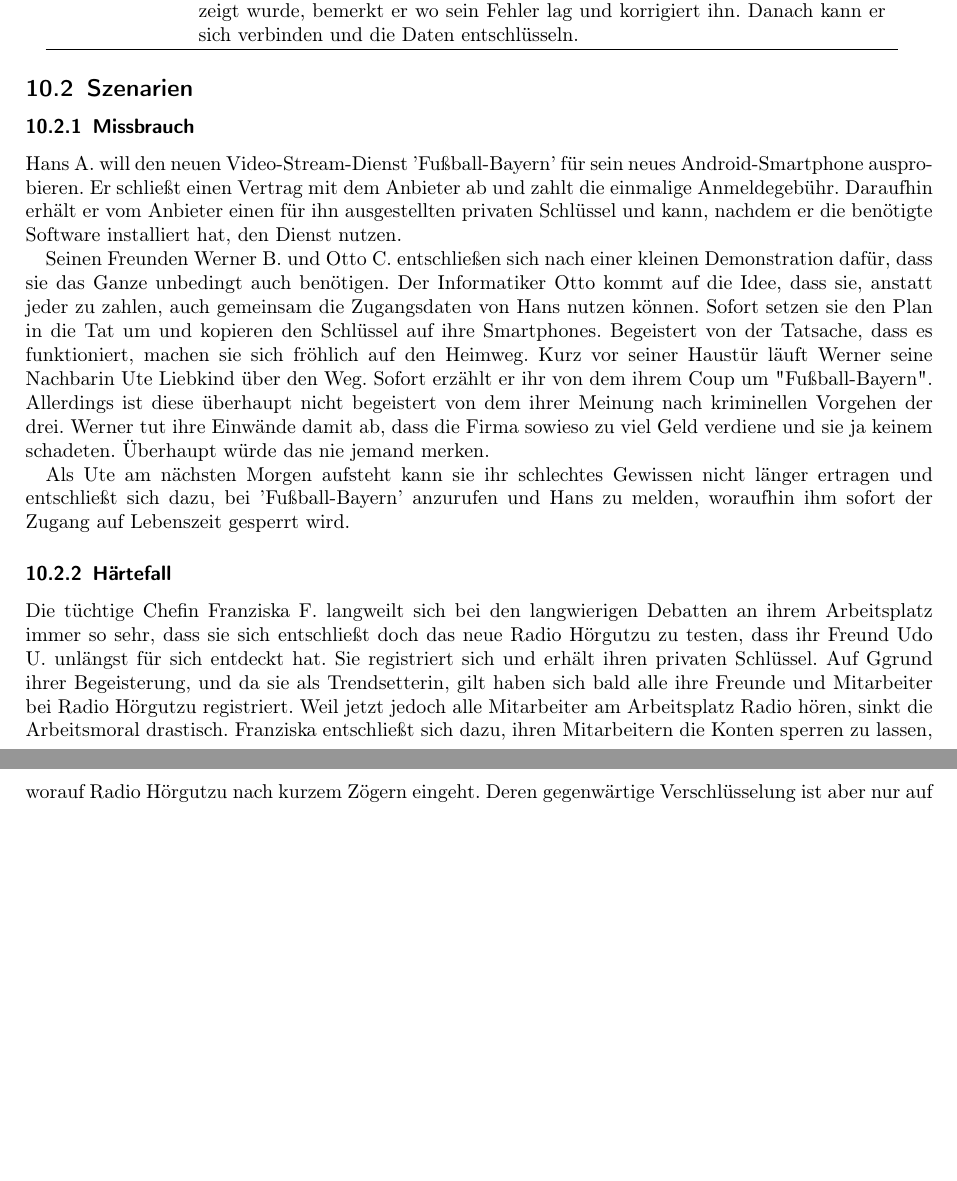
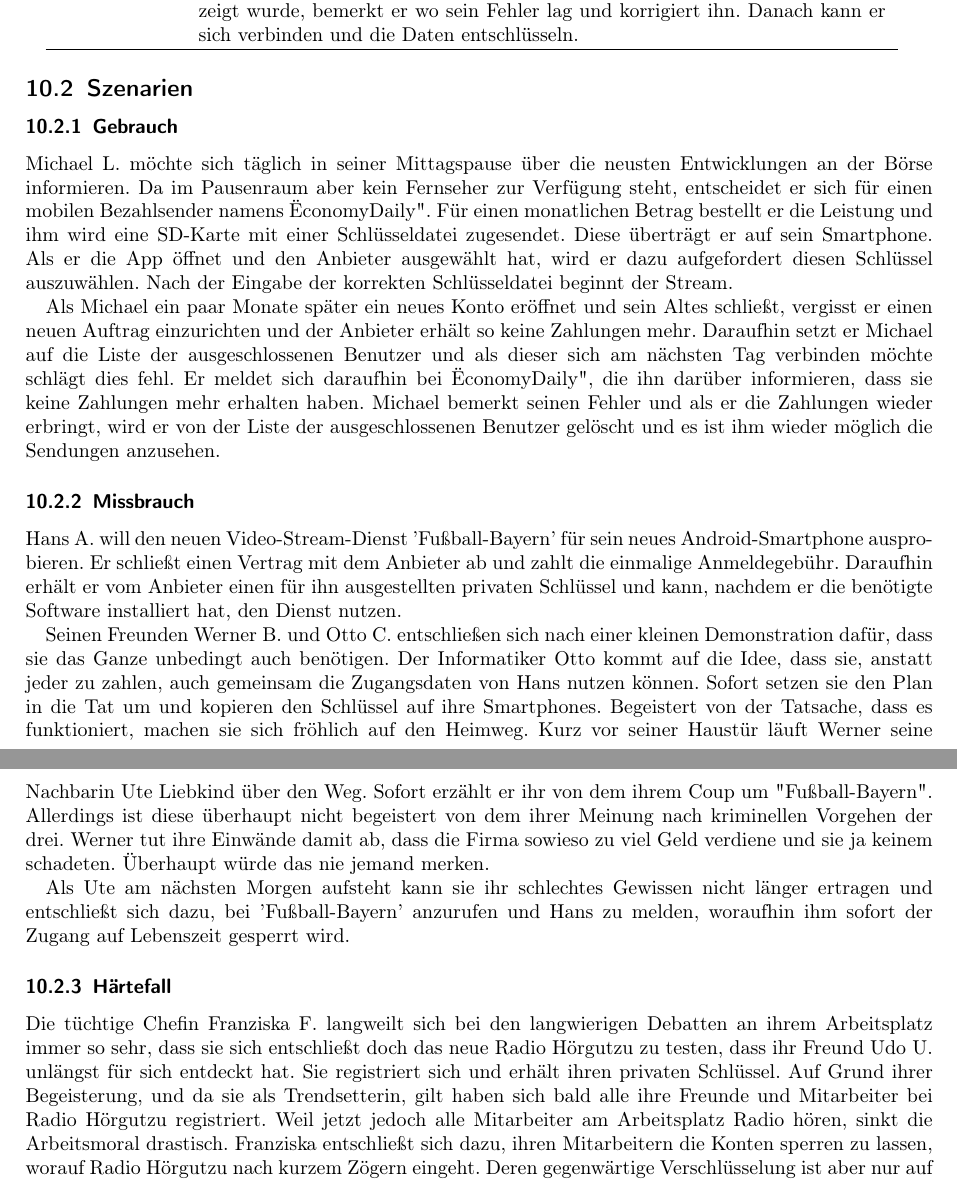
Before and after one commit to niklasb/pse-broadcast-encryption, a LaTeX document (pflichtenheft/pflichtenheft.tex): two parts of pages 11 and 12 of 13, joined at a grey line, cut so that both start at the same text, the shorter picture padded with empty space. Compiled offline with pdfLaTeX.

Commit message:
Scenario "Gebrauch" added

```diff
--- a/pflichtenheft/pflichtenheft.tex
+++ b/pflichtenheft/pflichtenheft.tex
@@ -483,6 +483,12 @@ Szenarien und Testfälle, die das Produktverhalten in verschiedenen Situationen
 \end{usecase}
 
 \subsection{Szenarien}
+
+\subsubsection{Gebrauch}
+Michael L. möchte sich täglich in seiner Mittagspause über die neusten Entwicklungen an der Börse informieren. Da im Pausenraum aber kein Fernseher zur Verfügung steht, entscheidet er sich für einen mobilen Bezahlsender namens "EconomyDaily". Für einen monatlichen Betrag bestellt er die Leistung und ihm wird eine SD-Karte mit einer Schlüsseldatei zugesendet. Diese überträgt er auf sein Smartphone. Als er die App öffnet und den Anbieter ausgewählt hat, wird er dazu aufgefordert diesen Schlüssel auszuwählen. Nach der Eingabe der korrekten Schlüsseldatei beginnt der Stream.
+
+Als Michael ein paar Monate später ein neues Konto eröffnet und sein Altes schließt, vergisst er einen neuen Auftrag einzurichten und der Anbieter erhält so keine Zahlungen mehr. Daraufhin setzt er Michael auf die Liste der ausgeschlossenen Benutzer und als dieser sich am nächsten Tag verbinden möchte schlägt dies fehl. Er meldet sich daraufhin bei "EconomyDaily", die ihn darüber informieren, dass sie keine Zahlungen mehr erhalten haben. Michael bemerkt seinen Fehler und als er die Zahlungen wieder erbringt, wird er von der Liste der ausgeschlossenen Benutzer gelöscht und es ist ihm wieder möglich die Sendungen anzusehen.
+
 \subsubsection{Missbrauch}
 Hans A. will den neuen Video-Stream-Dienst 'Fußball-Bayern' für sein neues Android-Smartphone ausprobieren. Er schließt einen Vertrag mit dem Anbieter ab und zahlt die einmalige Anmeldegebühr. Daraufhin erhält er vom Anbieter einen für ihn ausgestellten privaten Schlüssel und kann, nachdem er die benötigte Software installiert hat, den Dienst nutzen.
 
@@ -502,7 +508,7 @@ Die tüchtige Chefin Franziska F. langweilt sich bei den langwierigen
 Debatten an ihrem Arbeitsplatz immer so sehr, dass sie sich entschließt doch
 das neue Radio Hörgutzu zu testen, dass ihr Freund Udo U. unlängst für sich entdeckt hat.
 Sie registriert sich und erhält ihren privaten Schlüssel.
-Auf Ggrund ihrer Begeisterung, und da sie als Trendsetterin, gilt haben sich bald alle ihre Freunde
+Auf Grund ihrer Begeisterung, und da sie als Trendsetterin, gilt haben sich bald alle ihre Freunde
 und Mitarbeiter bei Radio Hörgutzu registriert. Weil jetzt jedoch alle Mitarbeiter am Arbeitsplatz
 Radio hören, sinkt die Arbeitsmoral drastisch. Franziska entschließt sich dazu, ihren Mitarbeitern
 die Konten sperren zu lassen, worauf Radio Hörgutzu nach kurzem Zögern eingeht. Deren
```
